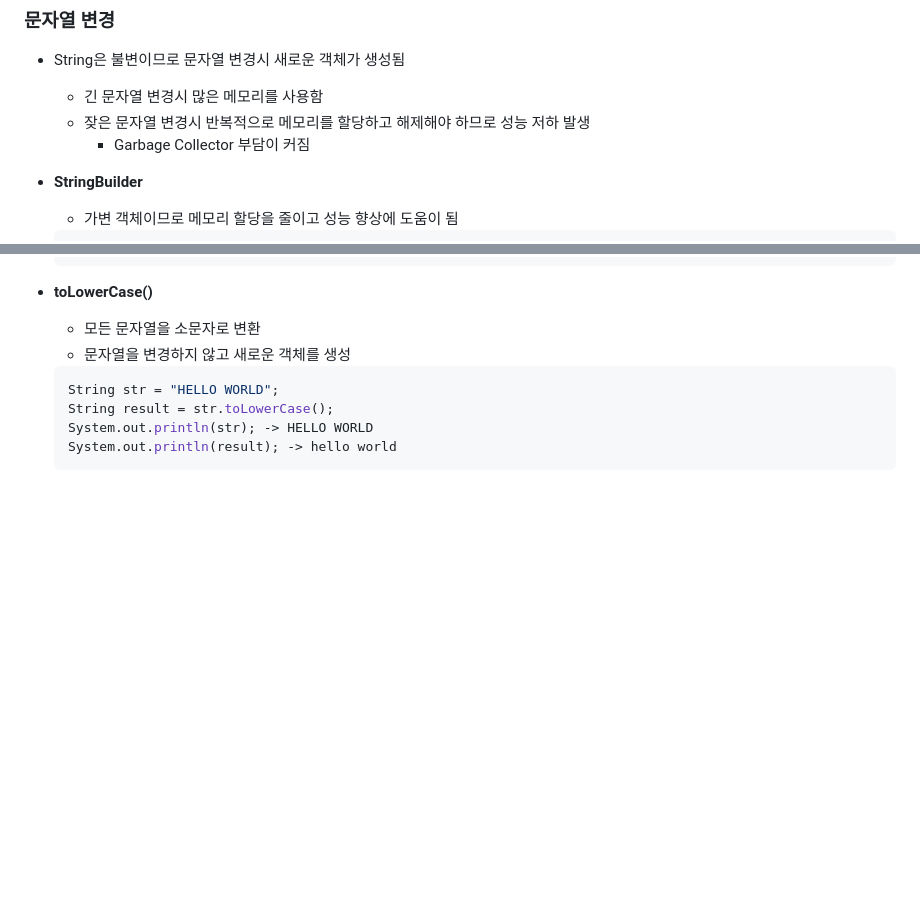
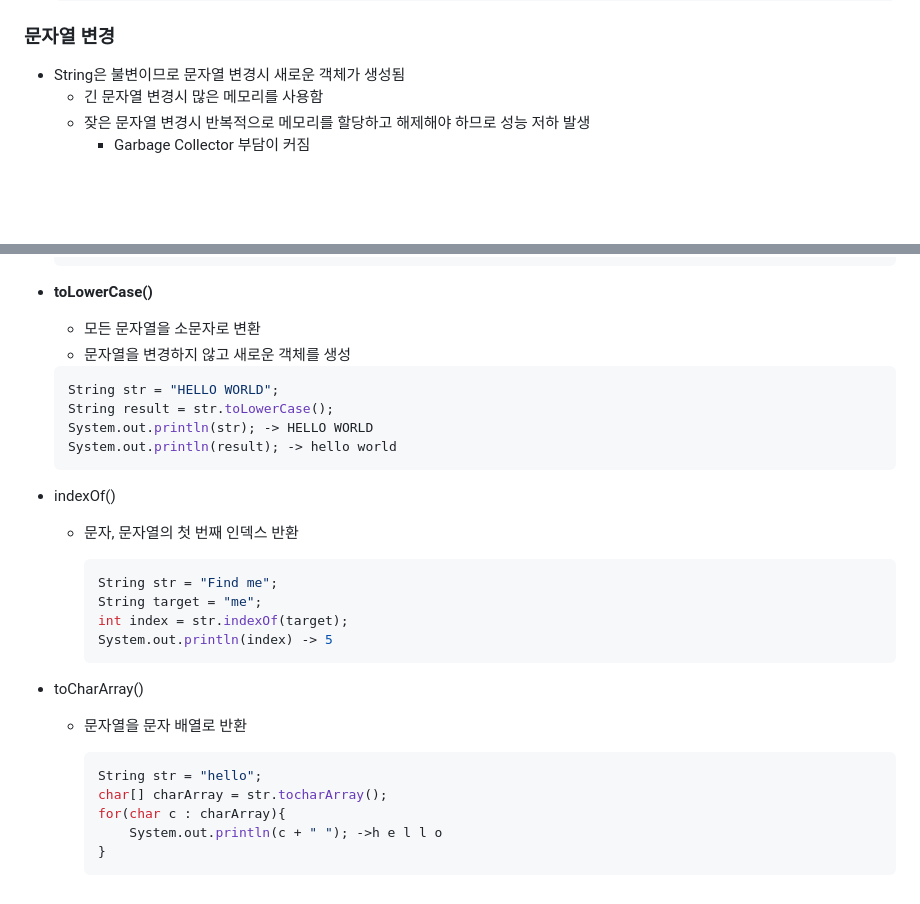
Before and after one commit to Kakao-goorm-DEEPDIVE-CT-Study/AHJ, a Markdown page: Java/JavaTheory/String.md, 2 parts joined by grey strips. Rendered like a GitHub page; blank space fills up the shorter version.

Commit message:
[Java Theory] String

````diff
--- a/Java/JavaTheory/String.md
+++ b/Java/JavaTheory/String.md
@@ -35,6 +35,4 @@
     - 긴 문자열 변경시 많은 메모리를 사용함
     - 잦은 문자열 변경시 반복적으로 메모리를 할당하고 해제해야 하므로 성능 저하 발생
         - Garbage Collector 부담이 커짐
-- **StringBuilder**
-    - 가변 객체이므로 메모리 할당을 줄이고 성능 향상에 도움이 됨
 
@@ -183,3 +271,24 @@
     System.out.println(str); -> HELLO WORLD
     System.out.println(result); -> hello world
     ```
+
+- indexOf()
+    - 문자, 문자열의 첫 번째 인덱스 반환
+
+        ```java
+        String str = "Find me";
+        String target = "me";
+        int index = str.indexOf(target);
+        System.out.println(index) -> 5
+        ```
+
+- toCharArray()
+    - 문자열을 문자 배열로 반환
+
+        ```java
+        String str = "hello";
+        char[] charArray = str.tocharArray();
+        for(char c : charArray){
+        	System.out.println(c + " "); ->h e l l o
+        }
+        ```
````
Also changed, not shown: other parts of Java/JavaTheory/String.md (+95 -5 lines).
